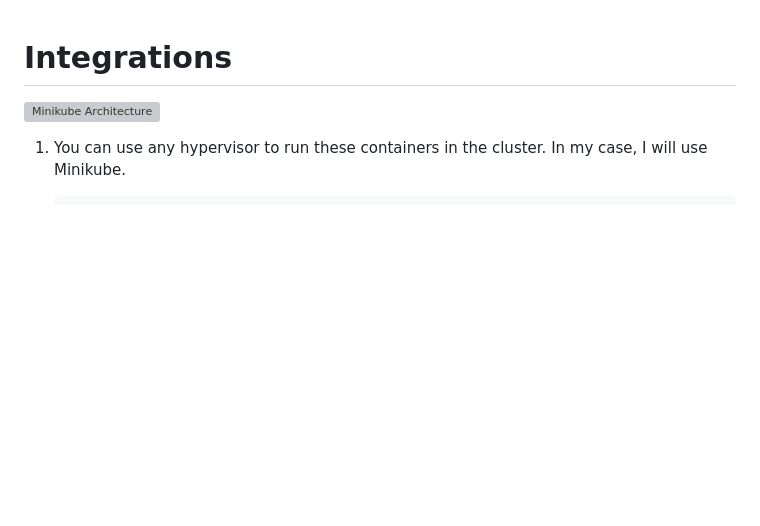
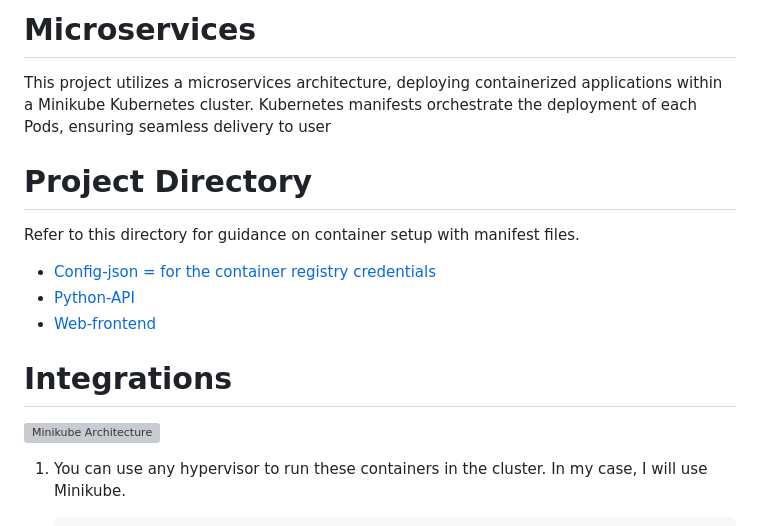
Before and after one commit to Joosshh16/DevOps, a Markdown page: Kubernetes/README.md, the part around the change. Rendered like a GitHub page; blank space fills up the shorter version; grey boxes are pictures that could not be loaded.

```diff
--- a/Kubernetes/README.md
+++ b/Kubernetes/README.md
@@ -1,3 +1,13 @@
+# Microservices
+This project utilizes a microservices architecture, deploying containerized applications within a Minikube Kubernetes cluster. Kubernetes manifests orchestrate the deployment of each Pods, ensuring seamless delivery to user
+
+# Project Directory
+Refer to this directory for guidance on container setup with manifest files.
+
+- [Config-json = for the container registry credentials](./config-json)
+- [Python-API](./docker/apps/python-api)
+- [Web-frontend](./docker/apps/web-front)
+
 # Integrations
 
 ![Minikube Architecture](architecture/Minikube-Architecture.png)
```
